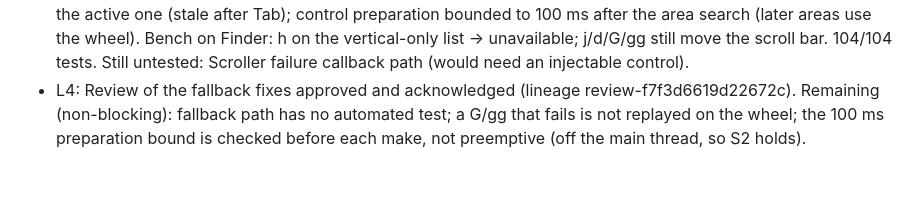
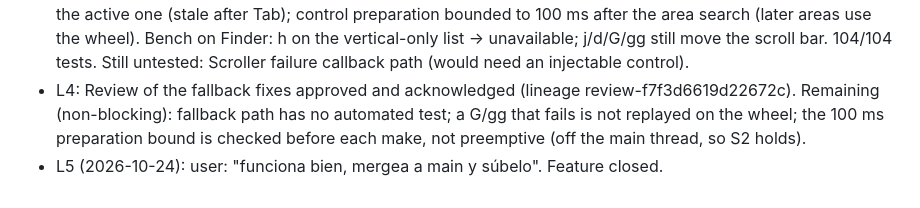
Before and after one commit to alvaldes/jump, a Markdown page: odd/tasks/jump-scroll-hardening.md, the part around the change. Drawn GitHub-style.

Commit message:
docs: close scroll hardening

```diff
--- a/odd/tasks/jump-scroll-hardening.md
+++ b/odd/tasks/jump-scroll-hardening.md
@@ -22,3 +22,4 @@ Branch: `feat/scroll-hardening` (from `main` 61c6b1f) · Delivery: ask-on-risk
 - L2: 104/104 tests, Release builds. Also fixed a misplaced doc comment (a "- Parameter" line after @concurrent). The ScrollModeController lifecycle still has no automated test: it needs overlay/pointer/scanner injection (proposed separately).
 - L3: Native review of T2/T3 approved and acknowledged (lineage review-1c5e64c0238ec408). It found a regression I introduced: any "could not scroll" (h/l on a vertical-only list, content that fits, gg/G without a vertical bar) was treated as a failure, switching to wheel and moving the pointer. Fixed: ScrollOutcome (scrolled / unavailable / failed) and fallback only on .failed; failure reports carry the control and are ignored unless it is the active one (stale after Tab); control preparation bounded to 100 ms after the area search (later areas use the wheel). Bench on Finder: h on the vertical-only list → unavailable; j/d/G/gg still move the scroll bar. 104/104 tests. Still untested: Scroller failure callback path (would need an injectable control).
 - L4: Review of the fallback fixes approved and acknowledged (lineage review-f7f3d6619d22672c). Remaining (non-blocking): fallback path has no automated test; a G/gg that fails is not replayed on the wheel; the 100 ms preparation bound is checked before each make, not preemptive (off the main thread, so S2 holds).
+- L5 (2026-10-24): user: "funciona bien, mergea a main y súbelo". Feature closed.
```
